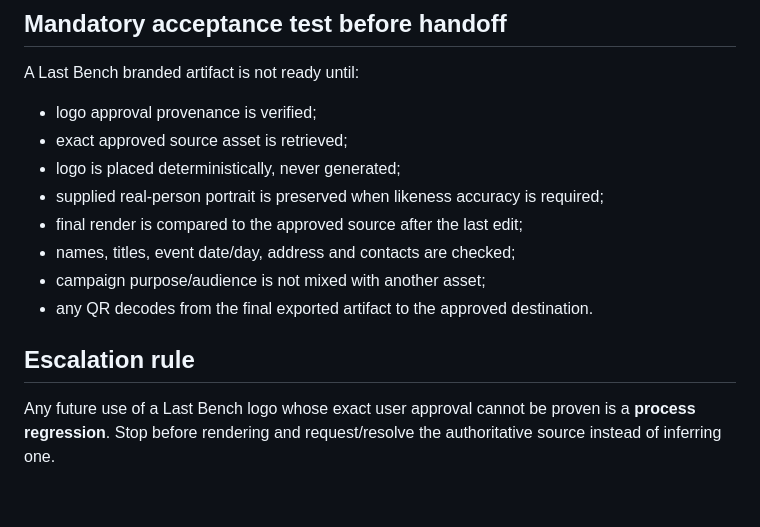
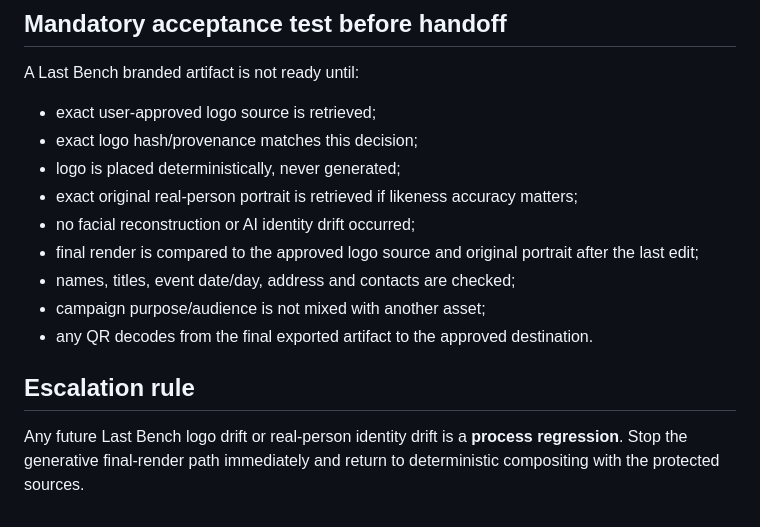
Before and after one commit to lets-colab/erfan-second-brain, a Markdown page: decisions/last-bench-brand-asset-lock-2026-08-21.md, the part around one of its changes. Rendered like a GitHub page.

```diff
--- a/decisions/last-bench-brand-asset-lock-2026-08-21.md
+++ b/decisions/last-bench-brand-asset-lock-2026-08-21.md
@@ -91,15 +101,16 @@ Keep these assets distinct unless Erfan explicitly merges them:
 ## Mandatory acceptance test before handoff
 
 A Last Bench branded artifact is not ready until:
-- logo approval provenance is verified;
-- exact approved source asset is retrieved;
+- exact user-approved logo source is retrieved;
+- exact logo hash/provenance matches this decision;
 - logo is placed deterministically, never generated;
-- supplied real-person portrait is preserved when likeness accuracy is required;
-- final render is compared to the approved source after the last edit;
+- exact original real-person portrait is retrieved if likeness accuracy matters;
+- no facial reconstruction or AI identity drift occurred;
+- final render is compared to the approved logo source and original portrait after the last edit;
 - names, titles, event date/day, address and contacts are checked;
 - campaign purpose/audience is not mixed with another asset;
 - any QR decodes from the final exported artifact to the approved destination.
 
 ## Escalation rule
 
-Any future use of a Last Bench logo whose exact user approval cannot be proven is a **process regression**. Stop before rendering and request/resolve the authoritative source instead of inferring one.
+Any future Last Bench logo drift or real-person identity drift is a **process regression**. Stop the generative final-render path immediately and return to deterministic compositing with the protected sources.
```
Also changed, not shown: other parts of decisions/last-bench-brand-asset-lock-2026-08-21.md (+67 -57 lines).
